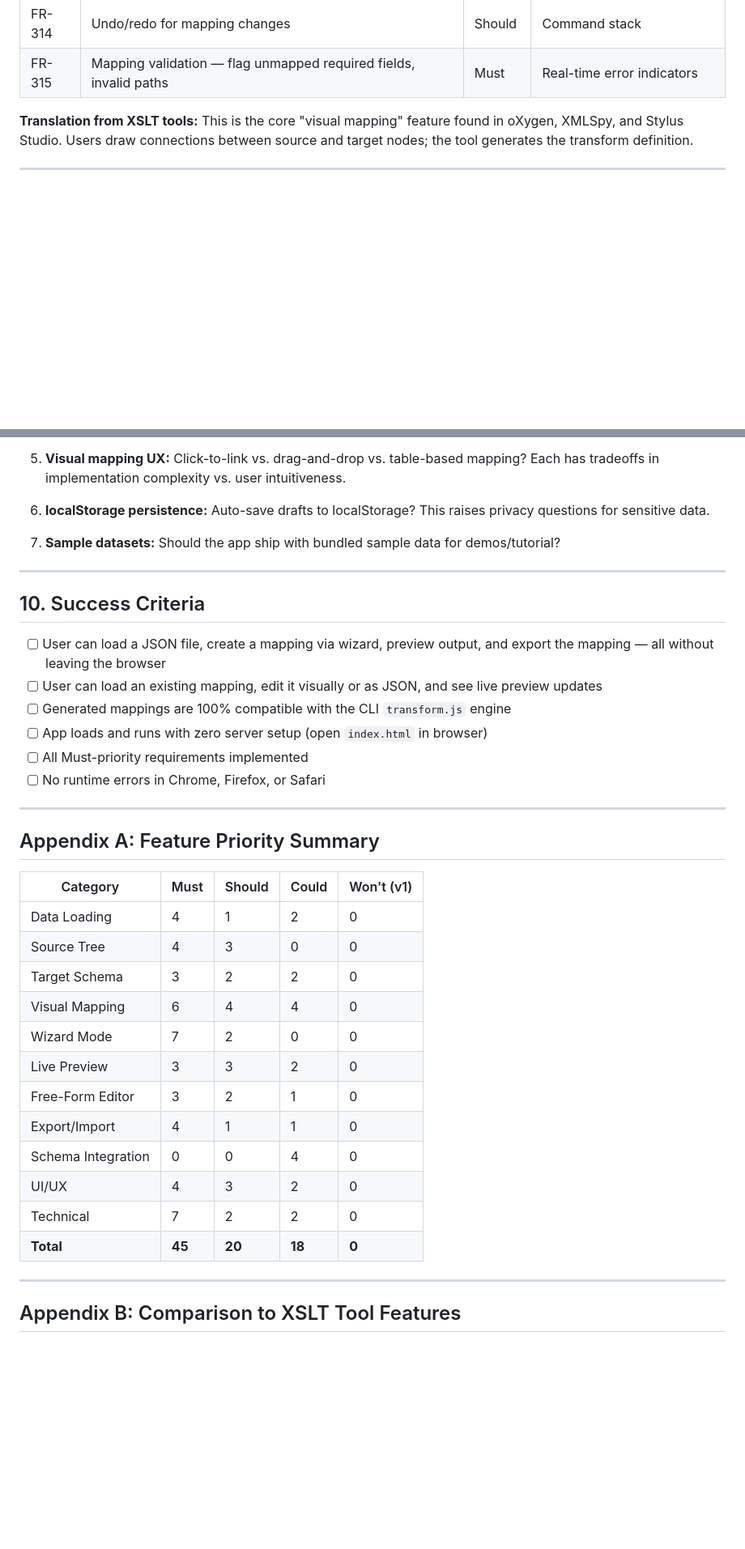
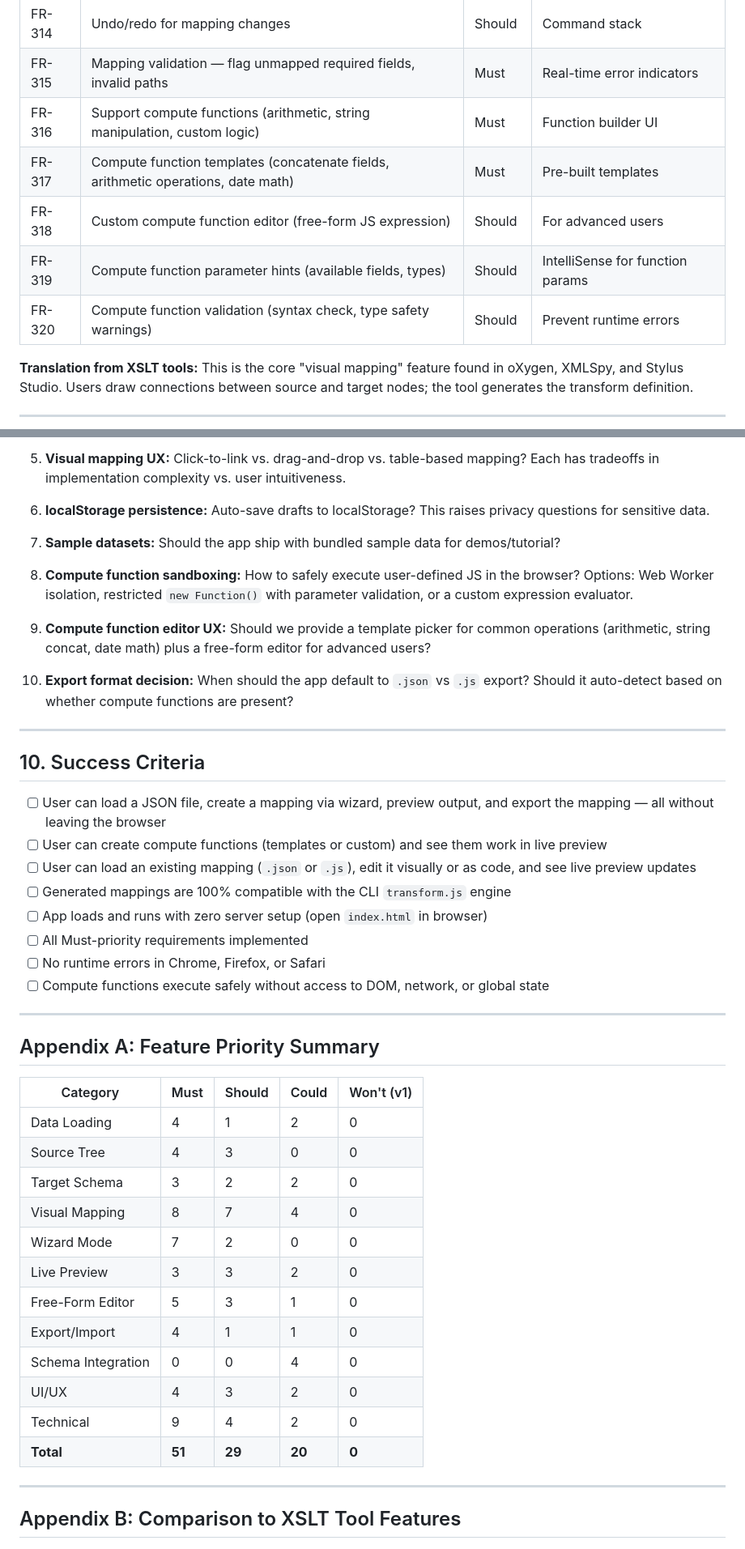
Before and after one commit to kimmania/json-transformer-helper, a Markdown page: transform-assistant-requirements.md, 2 parts joined by grey strips. Shown at 81% size. Rendered like a GitHub page; blank space fills up the shorter version.

```diff
--- a/transform-assistant-requirements.md
+++ b/transform-assistant-requirements.md
@@ -120,6 +120,11 @@ A standalone static web app would bring XSLT-editor-class features to json-trans
 | FR-313 | Support dictionary/file lookups | Could | Upload reference data |
 | FR-314 | Undo/redo for mapping changes | Should | Command stack |
 | FR-315 | Mapping validation — flag unmapped required fields, invalid paths | Must | Real-time error indicators |
+| FR-316 | Support compute functions (arithmetic, string manipulation, custom logic) | Must | Function builder UI |
+| FR-317 | Compute function templates (concatenate fields, arithmetic operations, date math) | Must | Pre-built templates |
+| FR-318 | Custom compute function editor (free-form JS expression) | Should | For advanced users |
+| FR-319 | Compute function parameter hints (available fields, types) | Should | IntelliSense for function params |
+| FR-320 | Compute function validation (syntax check, type safety warnings) | Should | Prevent runtime errors |
 
 **Translation from XSLT tools:** This is the core "visual mapping" feature found in oXygen, XMLSpy, and Stylus Studio. Users draw connections between source and target nodes; the tool generates the transform definition.
 
@@ -366,16 +375,24 @@ The web app must support all features except `compute` (which requires `.js` exe
 
 7. **Sample datasets:** Should the app ship with bundled sample data for demos/tutorial?
 
+8. **Compute function sandboxing:** How to safely execute user-defined JS in the browser? Options: Web Worker isolation, restricted `new Function()` with parameter validation, or a custom expression evaluator.
+
+9. **Compute function editor UX:** Should we provide a template picker for common operations (arithmetic, string concat, date math) plus a free-form editor for advanced users?
+
+10. **Export format decision:** When should the app default to `.json` vs `.js` export? Should it auto-detect based on whether compute functions are present?
+
 ---
 
 ## 10. Success Criteria
 
 - [ ] User can load a JSON file, create a mapping via wizard, preview output, and export the mapping — all without leaving the browser
-- [ ] User can load an existing mapping, edit it visually or as JSON, and see live preview updates
+- [ ] User can create compute functions (templates or custom) and see them work in live preview
+- [ ] User can load an existing mapping (`.json` or `.js`), edit it visually or as code, and see live preview updates
 - [ ] Generated mappings are 100% compatible with the CLI `transform.js` engine
 - [ ] App loads and runs with zero server setup (open `index.html` in browser)
 - [ ] All Must-priority requirements implemented
 - [ ] No runtime errors in Chrome, Firefox, or Safari
+- [ ] Compute functions execute safely without access to DOM, network, or global state
 
 ---
 
@@ -386,15 +403,15 @@ The web app must support all features except `compute` (which requires `.js` exe
 | Data Loading | 4 | 1 | 2 | 0 |
 | Source Tree | 4 | 3 | 0 | 0 |
 | Target Schema | 3 | 2 | 2 | 0 |
-| Visual Mapping | 6 | 4 | 4 | 0 |
+| Visual Mapping | 8 | 7 | 4 | 0 |
 | Wizard Mode | 7 | 2 | 0 | 0 |
 | Live Preview | 3 | 3 | 2 | 0 |
-| Free-Form Editor | 3 | 2 | 1 | 0 |
+| Free-Form Editor | 5 | 3 | 1 | 0 |
 | Export/Import | 4 | 1 | 1 | 0 |
 | Schema Integration | 0 | 0 | 4 | 0 |
 | UI/UX | 4 | 3 | 2 | 0 |
-| Technical | 7 | 2 | 2 | 0 |
-| **Total** | **45** | **20** | **18** | **0** |
+| Technical | 9 | 4 | 2 | 0 |
+| **Total** | **51** | **29** | **20** | **0** |
 
 ---
 
```
Also changed, not shown: other parts of transform-assistant-requirements.md (+16 -12 lines).
